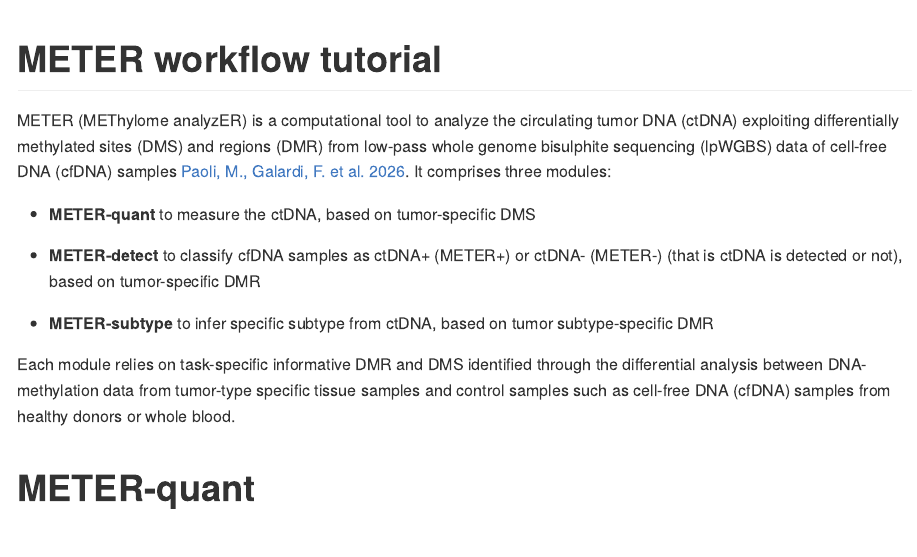
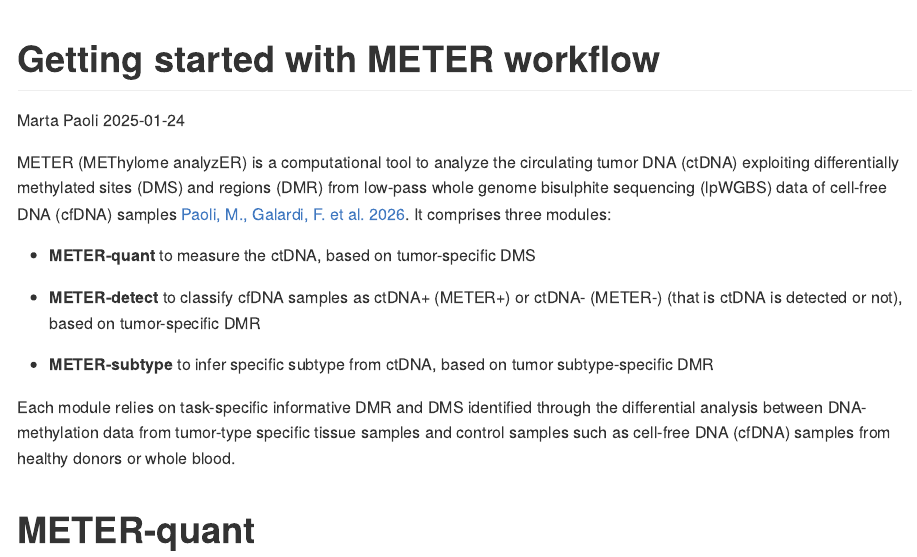
Before and after one commit to caos-lab-unifi/METER, an R Markdown document (README.Rmd): the page in a window 1100 px wide, from its top. Rendered offline with R 4.5, knitr and Pandoc, with nearby package versions; long lines of code are wrapped.

Commit message:
Fix README

````diff
--- a/README.Rmd
+++ b/README.Rmd
@@ -1,4 +1,7 @@
 ---
+title: "Getting started with METER workflow"
+author: "Marta Paoli"
+date: "2025-01-24"
 output: github_document
 ---
 
@@ -14,7 +17,6 @@ knitr::opts_chunk$set(
 ```
 
 
-# METER workflow tutorial {-}
 METER (METhylome analyzER) is a computational tool to analyze the circulating tumor DNA (ctDNA) exploiting differentially methylated sites (DMS) and regions (DMR) from low-pass whole genome bisulphite sequencing (lpWGBS) data of cell-free DNA (cfDNA) samples [Paoli, M., Galardi, F. et al. 2026](https://doi.org/10.1186/s13073-026-01603-3).
 It comprises three modules:
 
````
Also changed, not shown: README.md, README.Rmd (7 more changed lines).
